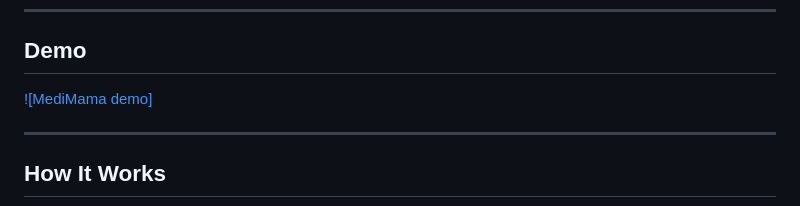
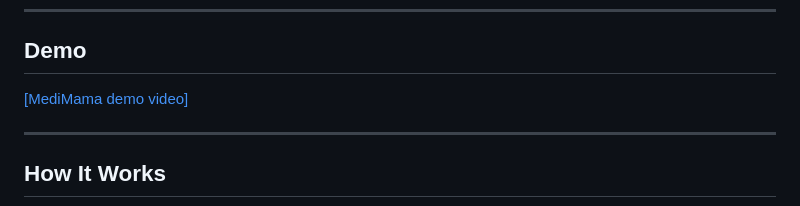
Before and after one commit to Tshoopa/MediMama, a Markdown page: README.md, the part around the change. Rendered like a GitHub page.

```diff
--- a/README.md
+++ b/README.md
@@ -15,7 +15,7 @@ A multilingual clinical decision-support prototype built around one principle:
 
 ## Demo
 
-[![MediMama demo]](https://youtu.be/NrxGldhbJUc?is=lV1WHg7dlq1yz4Y5)
+[[MediMama demo video]](https://youtu.be/NrxGldhbJUc?is=lV1WHg7dlq1yz4Y5)
 
 ---
 
```
